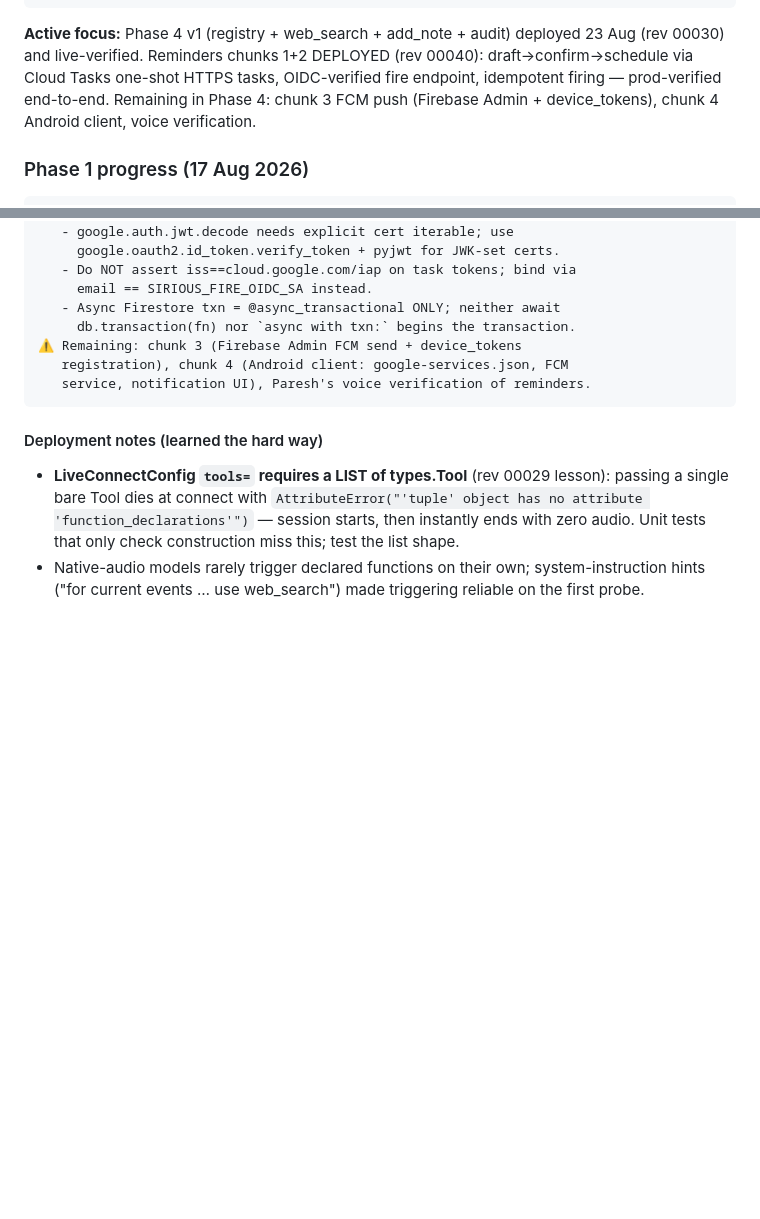
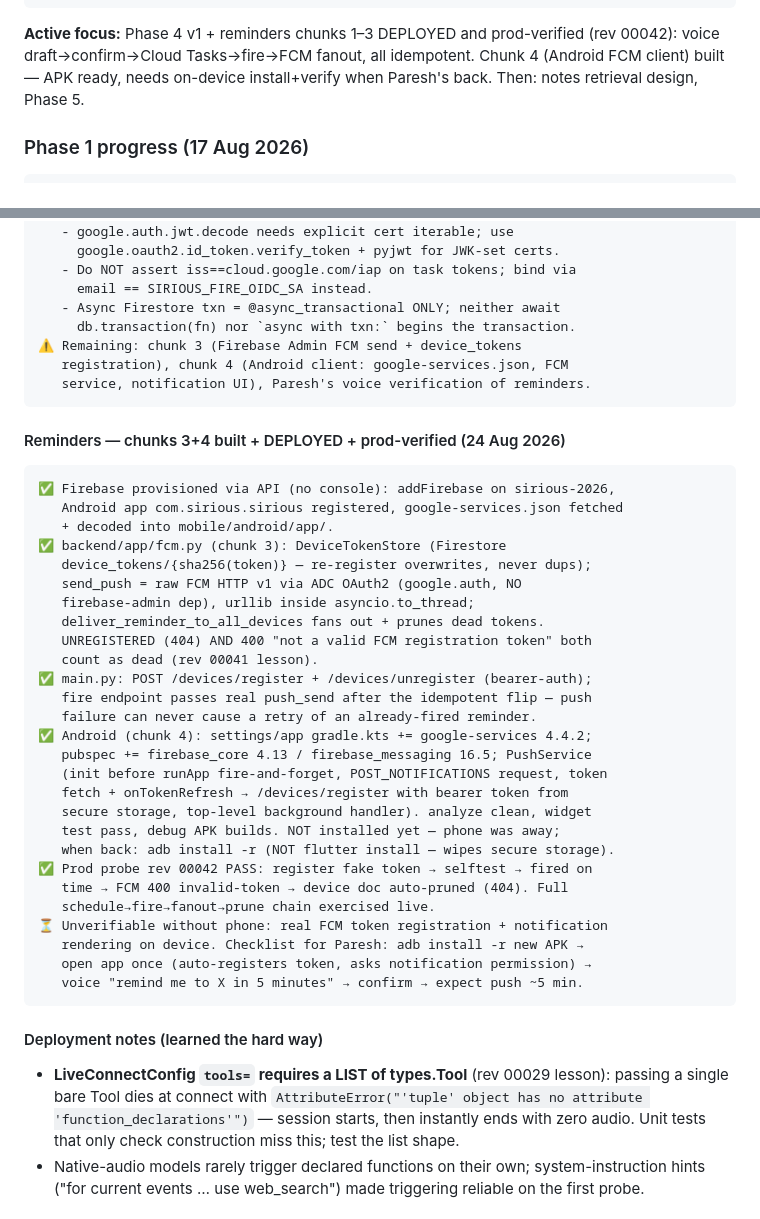
Before and after one commit to pareshnagore/Sirious, a Markdown page: product_phases.md, 2 parts joined by grey strips. GitHub-like rendering; blank space fills up the shorter version.

Commit message:
docs: reminders chunks 3+4 status — deployed + prod-verified (rev 00042); APK ready for on-device install

````diff
--- a/product_phases.md
+++ b/product_phases.md
@@ -74,7 +74,7 @@ Product phases span multiple layers. A single product phase may complete parts o
 ❌ Reminders (FCM + Cloud Tasks — direction agreed), multi-speaker, vision
 ```
 
-**Active focus:** Phase 4 v1 (registry + web_search + add_note + audit) deployed 23 Aug (rev 00030) and live-verified. Reminders chunks 1+2 DEPLOYED (rev 00040): draft→confirm→schedule via Cloud Tasks one-shot HTTPS tasks, OIDC-verified fire endpoint, idempotent firing — prod-verified end-to-end. Remaining in Phase 4: chunk 3 FCM push (Firebase Admin + device_tokens), chunk 4 Android client, voice verification.
+**Active focus:** Phase 4 v1 + reminders chunks 1–3 DEPLOYED and prod-verified (rev 00042): voice draft→confirm→Cloud Tasks→fire→FCM fanout, all idempotent. Chunk 4 (Android FCM client) built — APK ready, needs on-device install+verify when Paresh's back. Then: notes retrieval design, Phase 5.
 
 ### Phase 1 progress (17 Aug 2026)
 
@@ -611,6 +611,38 @@ Sirious: [ searches, summarizes verbally ]
    service, notification UI), Paresh's voice verification of reminders.
 ```
 
+#### Reminders — chunks 3+4 built + DEPLOYED + prod-verified (24 Aug 2026)
+
+```text
+✅ Firebase provisioned via API (no console): addFirebase on sirious-2026,
+   Android app com.sirious.sirious registered, google-services.json fetched
+   + decoded into mobile/android/app/.
+✅ backend/app/fcm.py (chunk 3): DeviceTokenStore (Firestore
+   device_tokens/{sha256(token)} — re-register overwrites, never dups);
+   send_push = raw FCM HTTP v1 via ADC OAuth2 (google.auth, NO
+   firebase-admin dep), urllib inside asyncio.to_thread;
+   deliver_reminder_to_all_devices fans out + prunes dead tokens.
+   UNREGISTERED (404) AND 400 "not a valid FCM registration token" both
+   count as dead (rev 00041 lesson).
+✅ main.py: POST /devices/register + /devices/unregister (bearer-auth);
+   fire endpoint passes real push_send after the idempotent flip — push
+   failure can never cause a retry of an already-fired reminder.
+✅ Android (chunk 4): settings/app gradle.kts += google-services 4.4.2;
+   pubspec += firebase_core 4.13 / firebase_messaging 16.5; PushService
+   (init before runApp fire-and-forget, POST_NOTIFICATIONS request, token
+   fetch + onTokenRefresh → /devices/register with bearer token from
+   secure storage, top-level background handler). analyze clean, widget
+   test pass, debug APK builds. NOT installed yet — phone was away;
+   when back: adb install -r (NOT flutter install — wipes secure storage).
+✅ Prod probe rev 00042 PASS: register fake token → selftest → fired on
+   time → FCM 400 invalid-token → device doc auto-pruned (404). Full
+   schedule→fire→fanout→prune chain exercised live.
+⏳ Unverifiable without phone: real FCM token registration + notification
+   rendering on device. Checklist for Paresh: adb install -r new APK →
+   open app once (auto-registers token, asks notification permission) →
+   voice "remind me to X in 5 minutes" → confirm → expect push ~5 min.
+```
+
 #### Deployment notes (learned the hard way)
 
 - **LiveConnectConfig `tools=` requires a LIST of types.Tool** (rev 00029
````
